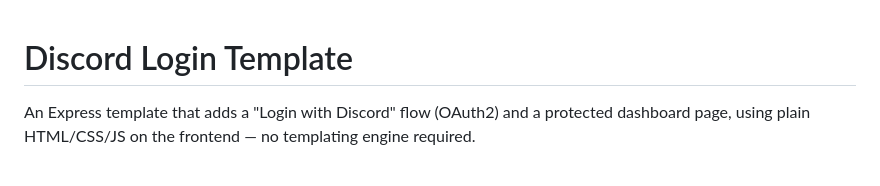
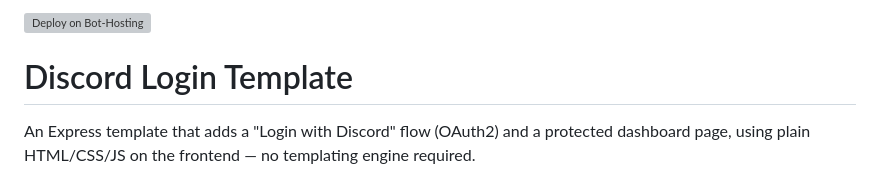
Before and after one commit to zilly-js/discord-login-flow, a Markdown page: README.md, the part around the change. Rendered like a GitHub page; grey boxes are pictures that could not be loaded.

```diff
--- a/README.md
+++ b/README.md
@@ -1,3 +1,5 @@
+[![Deploy on Bot-Hosting](https://bot-hosting.net/assets/deploy-badge.svg)](https://bot-hosting.net/deploy?source=template&template=discord-login-flow)
+
 # Discord Login Template
 
 An Express template that adds a "Login with Discord" flow (OAuth2) and a protected dashboard page, using plain HTML/CSS/JS on the frontend — no templating engine required.
```
